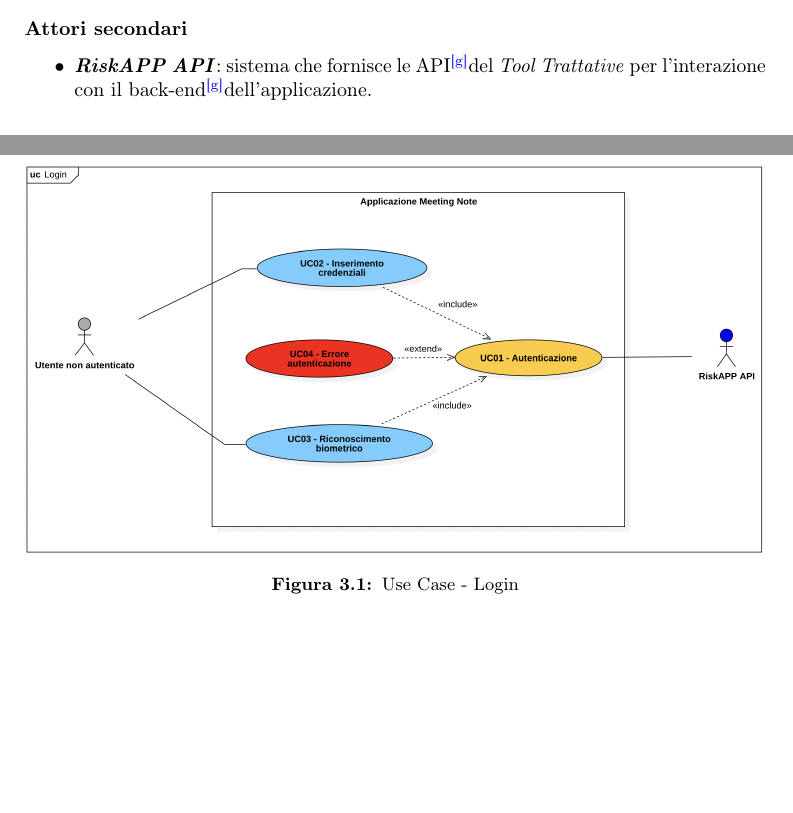
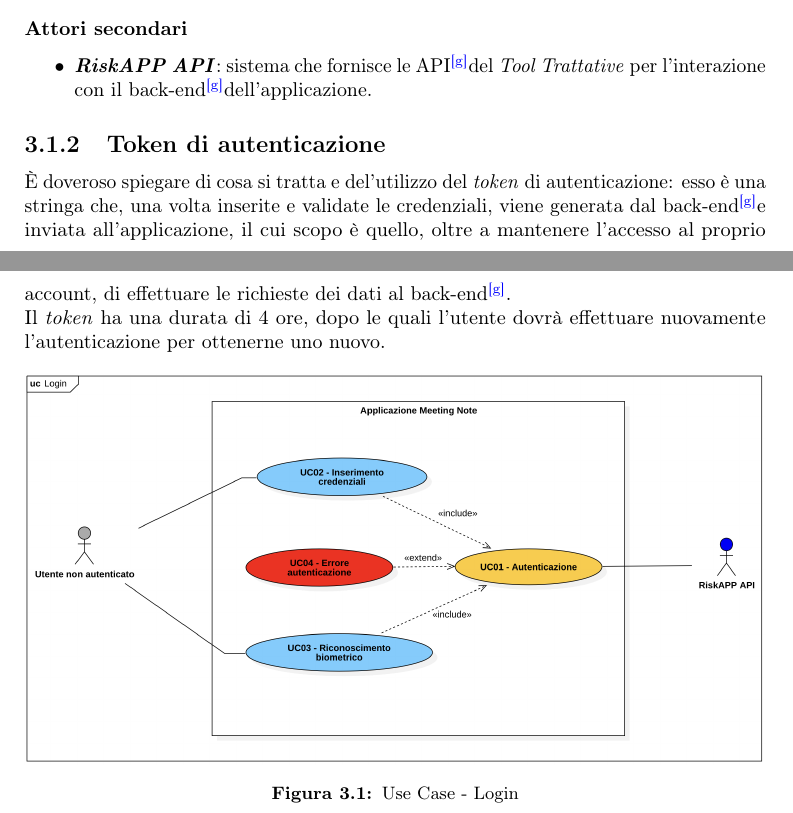
Before and after one commit to SansonSebastiano/Bachelor_Degree_CS_Thesis, a LaTeX thesis (thesis.tex, which reads chapters/concept.tex): two parts of pages 16 and 17 of 55, joined at a grey line, cut so that both start at the same text, the shorter picture padded with empty space. Compiled offline with pdfLaTeX.

Commit message:
close #9

```diff
--- a/chapters/concept.tex
+++ b/chapters/concept.tex
@@ -30,7 +30,11 @@ In questa sezione vengono definiti gli \glspl{attore}\glsoccur che interagiscono
     \item \textbf{\emph{RiskAPP API}}: sistema che fornisce le \gls{apig}\glsoccur del \emph{Tool Trattative} per l'interazione con il \gls{backend}\glsoccur dell'applicazione.
 \end{itemize}
 
-\newpage
+\subsection{Token di autenticazione}
+\label{subsec:token-autenticazione}
+
+È doveroso spiegare di cosa si tratta e del'utilizzo del \emph{token} di autenticazione: esso è una stringa che, una volta inserite e validate le credenziali, viene generata dal \gls{backend}\glsoccur e inviata all'applicazione, il cui scopo è quello, oltre a mantenere l'accesso al proprio account, di effettuare le richieste dei dati al \gls{backend}\glsoccur.\\
+Il \emph{token} ha una durata di 4 ore, dopo le quali l'utente dovrà effettuare nuovamente l'autenticazione per ottenerne uno nuovo.
 
 \begin{figure}[!h]
     \centering
```
Also changed, not shown: chapters/concept.tex (7 more changed lines).
